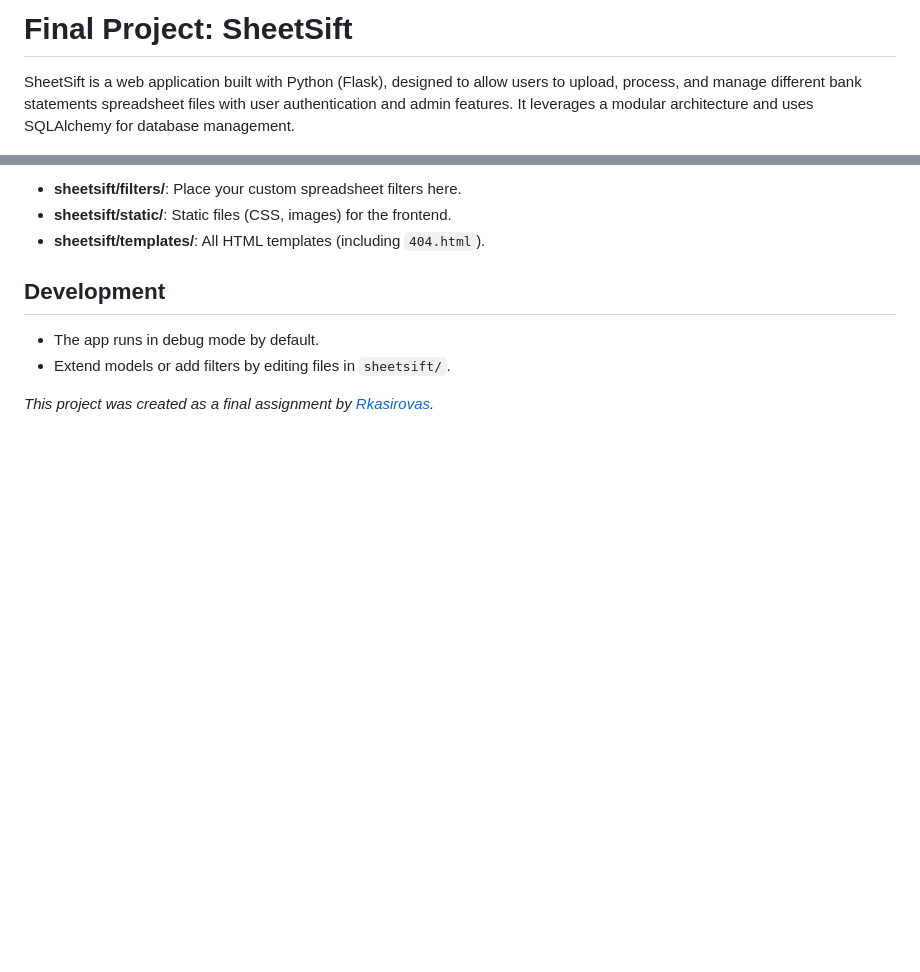
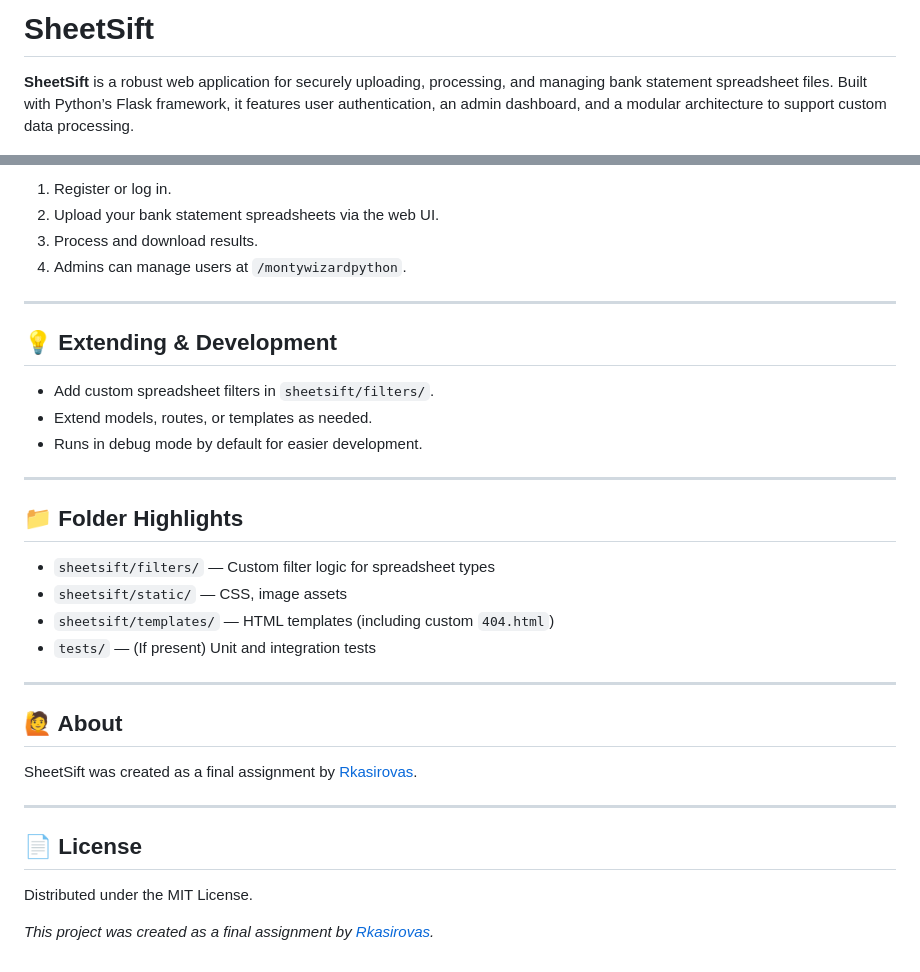
Before and after one commit to Rkasirovas/Sheetsift, a Markdown page: README.md, 2 parts joined by grey strips. Rendered like a GitHub page; blank space fills up the shorter version.

```diff
--- a/README.md
+++ b/README.md
@@ -1,6 +1,6 @@
-# Final Project: SheetSift
+# SheetSift
 
-SheetSift is a web application built with Python (Flask), designed to allow users to upload, process, and manage different bank statements spreadsheet files with user authentication and admin features. It leverages a modular architecture and uses SQLAlchemy for database management.
+**SheetSift** is a robust web application for securely uploading, processing, and managing bank statement spreadsheet files. Built with Python’s Flask framework, it features user authentication, an admin dashboard, and a modular architecture to support custom data processing.
 
 ![Main Index Page](index.png)
 
@@ -81,11 +95,37 @@ All major configuration options (upload folders, DB URI, etc.) are set in `run.p
 
-- **sheetsift/filters/**: Place your custom spreadsheet filters here.
-- **sheetsift/static/**: Static files (CSS, images) for the frontend.
-- **sheetsift/templates/**: All HTML templates (including `404.html`).
+1. Register or log in.
+2. Upload your bank statement spreadsheets via the web UI.
+3. Process and download results.
+4. Admins can manage users at `/montywizardpython`.
 
-## Development
+---
 
-- The app runs in debug mode by default.
-- Extend models or add filters by editing files in `sheetsift/`.
+## 💡 Extending & Development
+
+- Add custom spreadsheet filters in `sheetsift/filters/`.
+- Extend models, routes, or templates as needed.
+- Runs in debug mode by default for easier development.
+
+---
+
+## 📁 Folder Highlights
+
+- `sheetsift/filters/` — Custom filter logic for spreadsheet types
+- `sheetsift/static/` — CSS, image assets
+- `sheetsift/templates/` — HTML templates (including custom `404.html`)
+- `tests/` — (If present) Unit and integration tests
+
+---
+
+## 🙋 About
+
+SheetSift was created as a final assignment by [Rkasirovas](https://github.com/Rkasirovas).
+
+---
+
+## 📄 License
+
+Distributed under the MIT License.
+
 
 *This project was created as a final assignment by [Rkasirovas](https://github.com/Rkasirovas).*
```
Also changed, not shown: other parts of README.md (+61 -47 lines).
